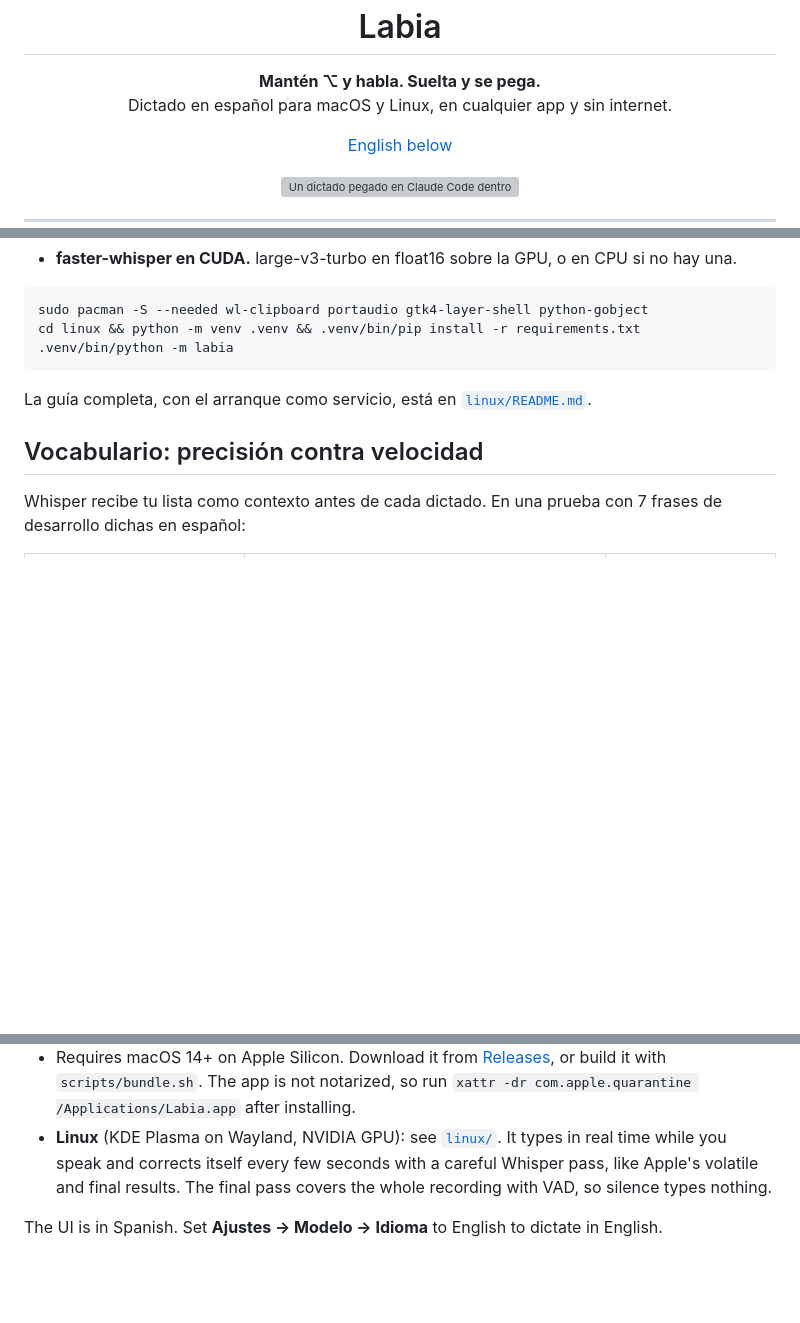
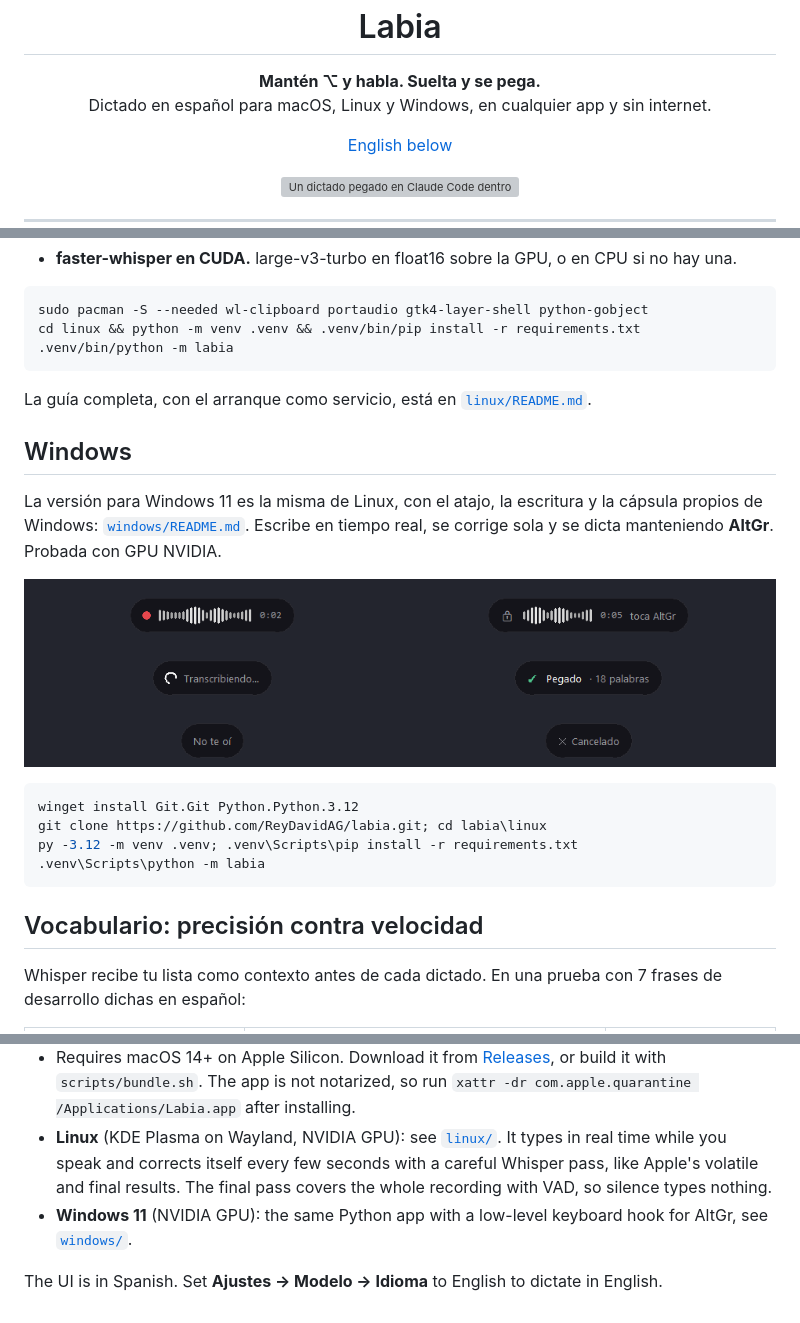
Before and after one commit to ReyDavidAG/labia, a Markdown page: README.md, 3 parts joined by grey strips. Drawn GitHub-style; pictures changed too: docs/img/windows-states.png (added); blank space fills up the shorter version; grey boxes are pictures that could not be loaded.

Commit message:
Document the Windows version with the pill states
Co-Authored-By: Claude Opus 5.5 <noreply@anthropic.com>

````diff
--- a/README.md
+++ b/README.md
@@ -3,7 +3,7 @@
 <h1 align="center">Labia</h1>
 
 <p align="center"><b>Mantén ⌥ y habla. Suelta y se pega.</b><br>
-Dictado en español para macOS y Linux, en cualquier app y sin internet.</p>
+Dictado en español para macOS, Linux y Windows, en cualquier app y sin internet.</p>
 
 <p align="center"><a href="#english">English below</a></p>
 
@@ -82,6 +82,19 @@ cd linux && python -m venv .venv && .venv/bin/pip install -r requirements.txt
 
 La guía completa, con el arranque como servicio, está en [`linux/README.md`](linux/README.md).
 
+## Windows
+
+La versión para Windows 11 es la misma de Linux, con el atajo, la escritura y la cápsula propios de Windows: [`windows/README.md`](windows/README.md). Escribe en tiempo real, se corrige sola y se dicta manteniendo **AltGr**. Probada con GPU NVIDIA.
+
+<p align="center"><img src="docs/img/windows-states.png" alt="La cápsula de Labia en Windows: escuchando, manos libres, transcribiendo, pegado, sin voz y cancelado"></p>
+
+```powershell
+winget install Git.Git Python.Python.3.12
+git clone https://github.com/ReyDavidAG/labia.git; cd labia\linux
+py -3.12 -m venv .venv; .venv\Scripts\pip install -r requirements.txt
+.venv\Scripts\python -m labia
+```
+
 ## Vocabulario: precisión contra velocidad
 
 Whisper recibe tu lista como contexto antes de cada dictado. En una prueba con 7 frases de desarrollo dichas en español:
@@ -137,5 +150,6 @@ CGEventTap (atajo) → AVAudioEngine 16 kHz → WhisperKit turbo + vocabulario
 - Double-tap ⌥ for hands-free mode and press esc to cancel. It presses Enter only when you end the dictation with the send keyword («Claude» by default; change or turn it off in Settings).
 - Requires macOS 14+ on Apple Silicon. Download it from [Releases](../../releases), or build it with `scripts/bundle.sh`. The app is not notarized, so run `xattr -dr com.apple.quarantine /Applications/Labia.app` after installing.
 - **Linux** (KDE Plasma on Wayland, NVIDIA GPU): see [`linux/`](linux/README.md). It types in real time while you speak and corrects itself every few seconds with a careful Whisper pass, like Apple's volatile and final results. The final pass covers the whole recording with VAD, so silence types nothing.
+- **Windows 11** (NVIDIA GPU): the same Python app with a low-level keyboard hook for AltGr, see [`windows/`](windows/README.md).
 
 The UI is in Spanish. Set **Ajustes → Modelo → Idioma** to English to dictate in English.
````
Also changed, not shown: windows/README.md (+23 -22 lines).
